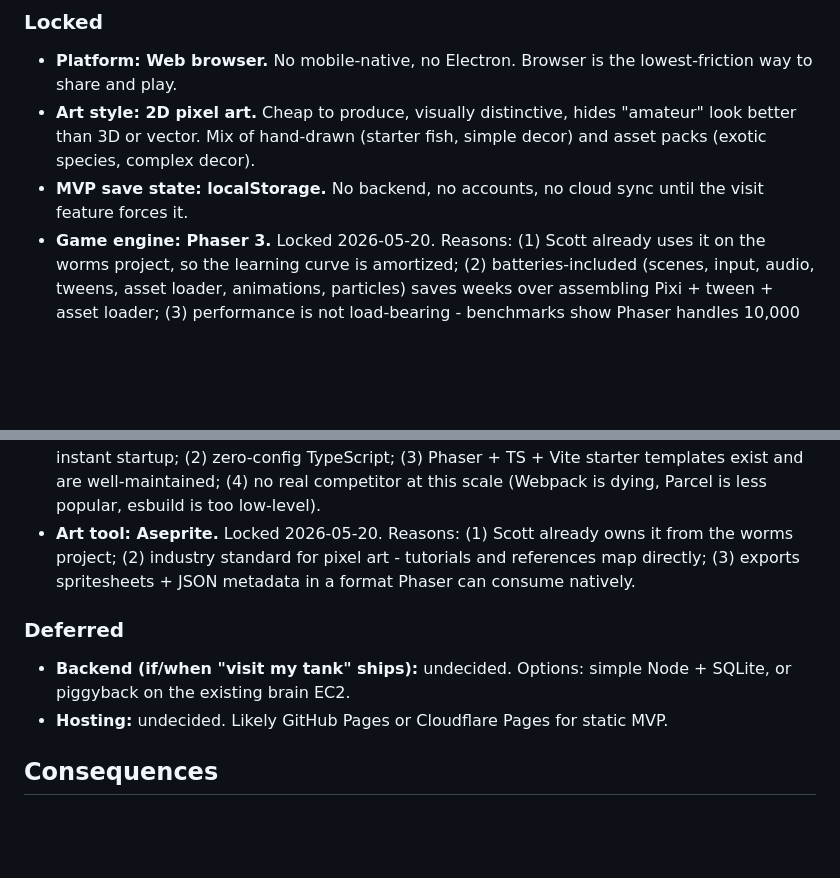
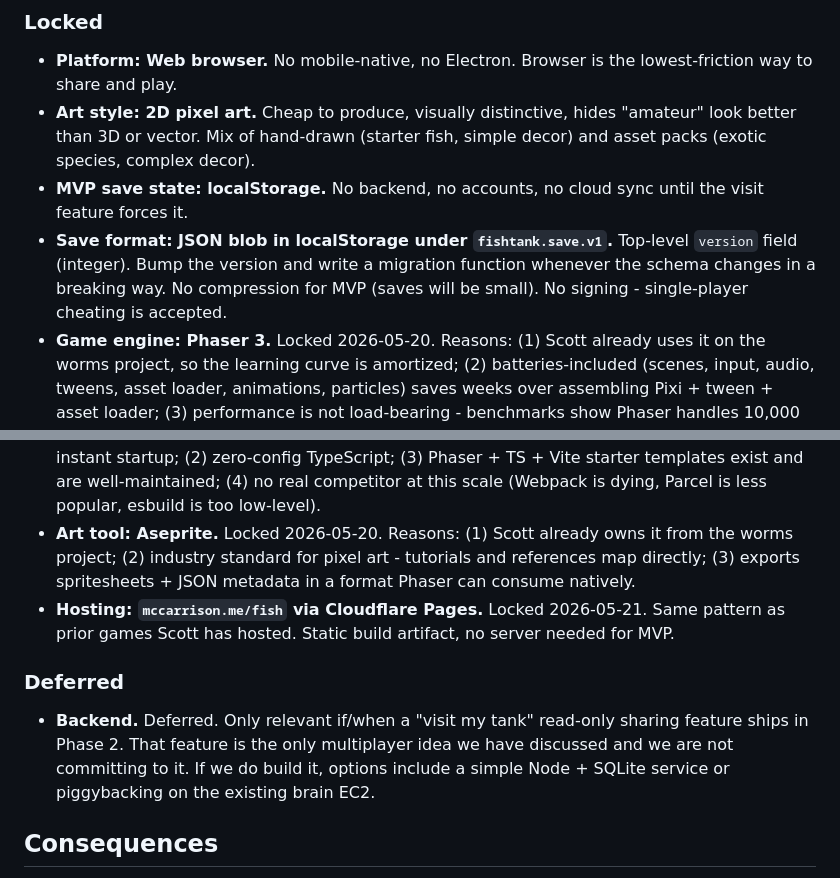
Before and after one commit to scottmccarrison/fishtank, a Markdown page: docs/decisions/0001-tech-stack.md, 2 parts joined by grey strips. GitHub-like rendering; blank space fills up the shorter version.

Commit message:
Close out infra: lock hosting, fold in save format note (#4)
- Hosting: mccarrison.me/fish on Cloudflare Pages, same pattern as
  prior games.
- Save format: JSON blob under fishtank.save.v1 with a version field
  for migrations. Captured as a one-liner in ADR-0001 rather than a
  separate ADR since there is no real decision space.
- Backend: still Deferred. Annotated to note that "visit my tank" is
  the only multiplayer idea on the table and we are not committing
  to it.

Co-authored-by: Claude Opus 4.7 (1M context) <noreply@anthropic.com>

```diff
--- a/docs/decisions/0001-tech-stack.md
+++ b/docs/decisions/0001-tech-stack.md
@@ -14,15 +14,16 @@ We need to pick a stack before writing any code. The project is a single-player
 - **Platform: Web browser.** No mobile-native, no Electron. Browser is the lowest-friction way to share and play.
 - **Art style: 2D pixel art.** Cheap to produce, visually distinctive, hides "amateur" look better than 3D or vector. Mix of hand-drawn (starter fish, simple decor) and asset packs (exotic species, complex decor).
 - **MVP save state: localStorage.** No backend, no accounts, no cloud sync until the visit feature forces it.
+- **Save format: JSON blob in localStorage under `fishtank.save.v1`.** Top-level `version` field (integer). Bump the version and write a migration function whenever the schema changes in a breaking way. No compression for MVP (saves will be small). No signing - single-player cheating is accepted.
 - **Game engine: Phaser 3.** Locked 2026-05-20. Reasons: (1) Scott already uses it on the worms project, so the learning curve is amortized; (2) batteries-included (scenes, input, audio, tweens, asset loader, animations, particles) saves weeks over assembling Pixi + tween + asset loader; (3) performance is not load-bearing - benchmarks show Phaser handles 10,000 sprites at 43 FPS and we will have ~50. Bundle size (~1.2MB) is the only real cost and acceptable for a hobby project. See [research/idle-game-tech-survey.md](../research/idle-game-tech-survey.md) for the data behind this.
 - **Language: TypeScript.** Locked 2026-05-20. Reasons: (1) save data schemas benefit enormously from types - schema migrations are the kind of code that silently breaks without compile-time checks; (2) Phaser 3 ships official TS types and the canonical starter template is TS-first; (3) Vite has zero-config TS support, so the setup cost is near-zero. Plain JS would be defensible for a smaller project but is a worse fit once we have multiple subsystems (sim, save, UI, render) talking to each other.
 - **Build tool: Vite.** Locked 2026-05-20. Reasons: (1) fast dev server with hot reload, near-instant startup; (2) zero-config TypeScript; (3) Phaser + TS + Vite starter templates exist and are well-maintained; (4) no real competitor at this scale (Webpack is dying, Parcel is less popular, esbuild is too low-level).
 - **Art tool: Aseprite.** Locked 2026-05-20. Reasons: (1) Scott already owns it from the worms project; (2) industry standard for pixel art - tutorials and references map directly; (3) exports spritesheets + JSON metadata in a format Phaser can consume natively.
+- **Hosting: `mccarrison.me/fish` via Cloudflare Pages.** Locked 2026-05-21. Same pattern as prior games Scott has hosted. Static build artifact, no server needed for MVP.
 
 ### Deferred
 
-- **Backend (if/when "visit my tank" ships):** undecided. Options: simple Node + SQLite, or piggyback on the existing brain EC2.
-- **Hosting:** undecided. Likely GitHub Pages or Cloudflare Pages for static MVP.
+- **Backend.** Deferred. Only relevant if/when a "visit my tank" read-only sharing feature ships in Phase 2. That feature is the only multiplayer idea we have discussed and we are not committing to it. If we do build it, options include a simple Node + SQLite service or piggybacking on the existing brain EC2.
 
 ## Consequences
 
```
